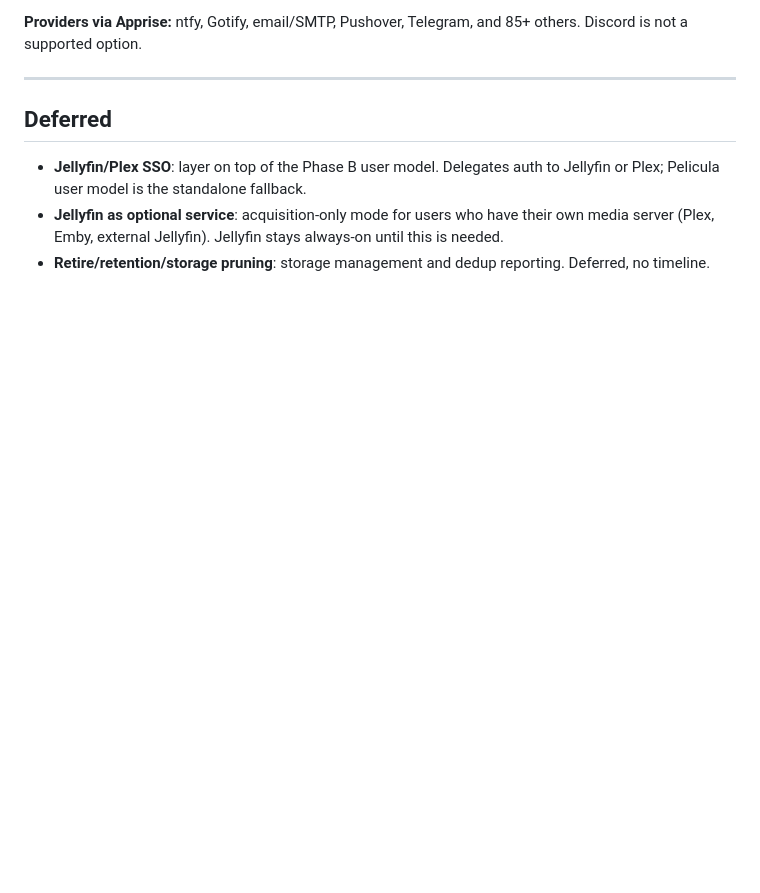
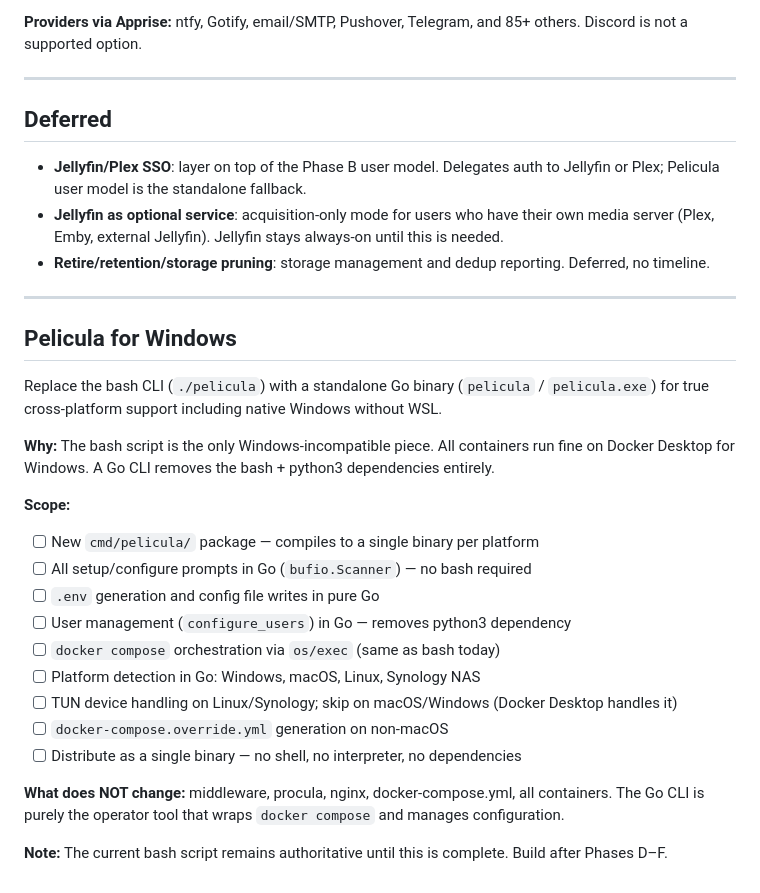
Before and after one commit to peligwen/pelicula, a Markdown page: ROADMAP.md, the part around the change. Drawn GitHub-style; blank space fills up the shorter version.

Commit message:
roadmap: add Pelicula for Windows (Go CLI binary) as deferred project
Co-Authored-By: Claude Sonnet 4.6 <noreply@anthropic.com>

```diff
--- a/ROADMAP.md
+++ b/ROADMAP.md
@@ -98,3 +98,26 @@ Push notifications to phone, email, Telegram, etc.
 - **Jellyfin/Plex SSO**: layer on top of the Phase B user model. Delegates auth to Jellyfin or Plex; Pelicula user model is the standalone fallback.
 - **Jellyfin as optional service**: acquisition-only mode for users who have their own media server (Plex, Emby, external Jellyfin). Jellyfin stays always-on until this is needed.
 - **Retire/retention/storage pruning**: storage management and dedup reporting. Deferred, no timeline.
+
+---
+
+## Pelicula for Windows
+
+Replace the bash CLI (`./pelicula`) with a standalone Go binary (`pelicula` / `pelicula.exe`) for true cross-platform support including native Windows without WSL.
+
+**Why:** The bash script is the only Windows-incompatible piece. All containers run fine on Docker Desktop for Windows. A Go CLI removes the bash + python3 dependencies entirely.
+
+**Scope:**
+- [ ] New `cmd/pelicula/` package — compiles to a single binary per platform
+- [ ] All setup/configure prompts in Go (`bufio.Scanner`) — no bash required
+- [ ] `.env` generation and config file writes in pure Go
+- [ ] User management (`configure_users`) in Go — removes python3 dependency
+- [ ] `docker compose` orchestration via `os/exec` (same as bash today)
+- [ ] Platform detection in Go: Windows, macOS, Linux, Synology NAS
+- [ ] TUN device handling on Linux/Synology; skip on macOS/Windows (Docker Desktop handles it)
+- [ ] `docker-compose.override.yml` generation on non-macOS
+- [ ] Distribute as a single binary — no shell, no interpreter, no dependencies
+
+**What does NOT change:** middleware, procula, nginx, docker-compose.yml, all containers. The Go CLI is purely the operator tool that wraps `docker compose` and manages configuration.
+
+**Note:** The current bash script remains authoritative until this is complete. Build after Phases D–F.
```
